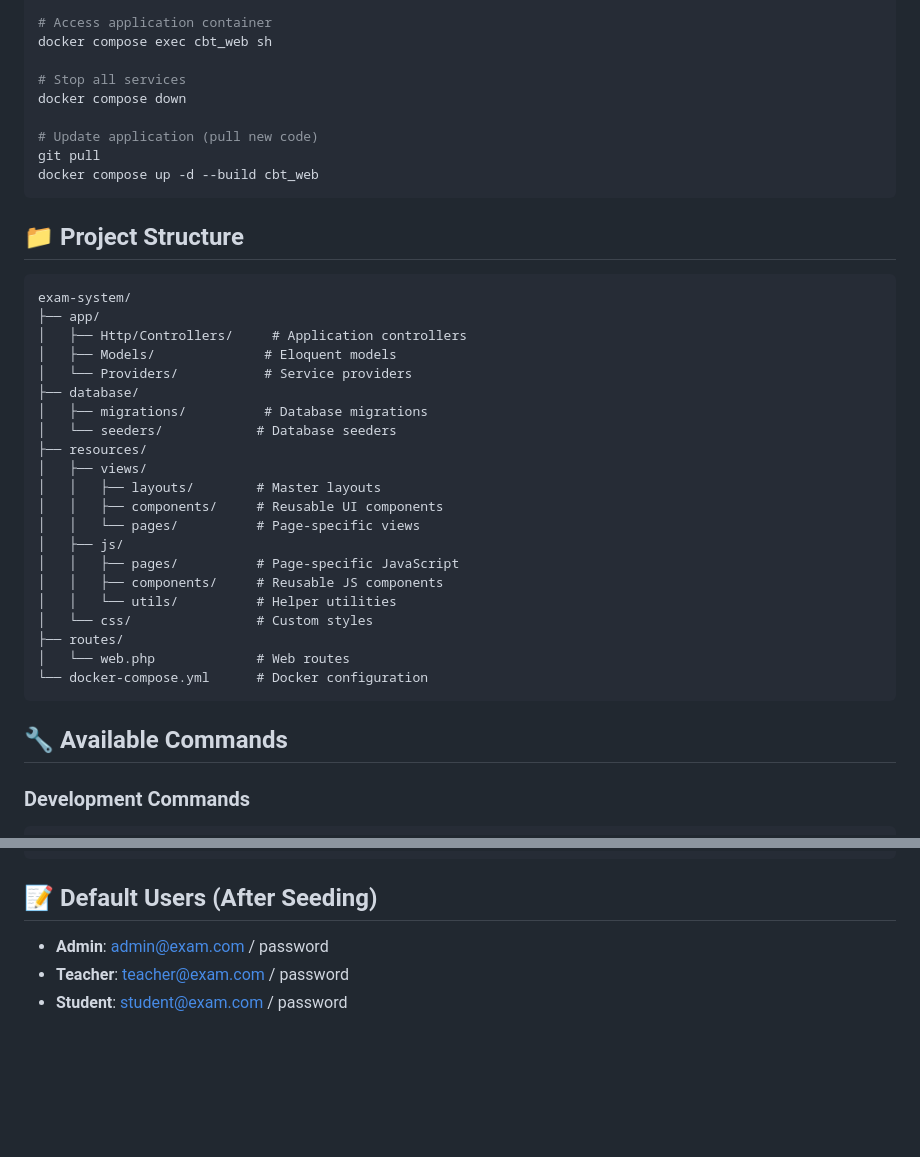
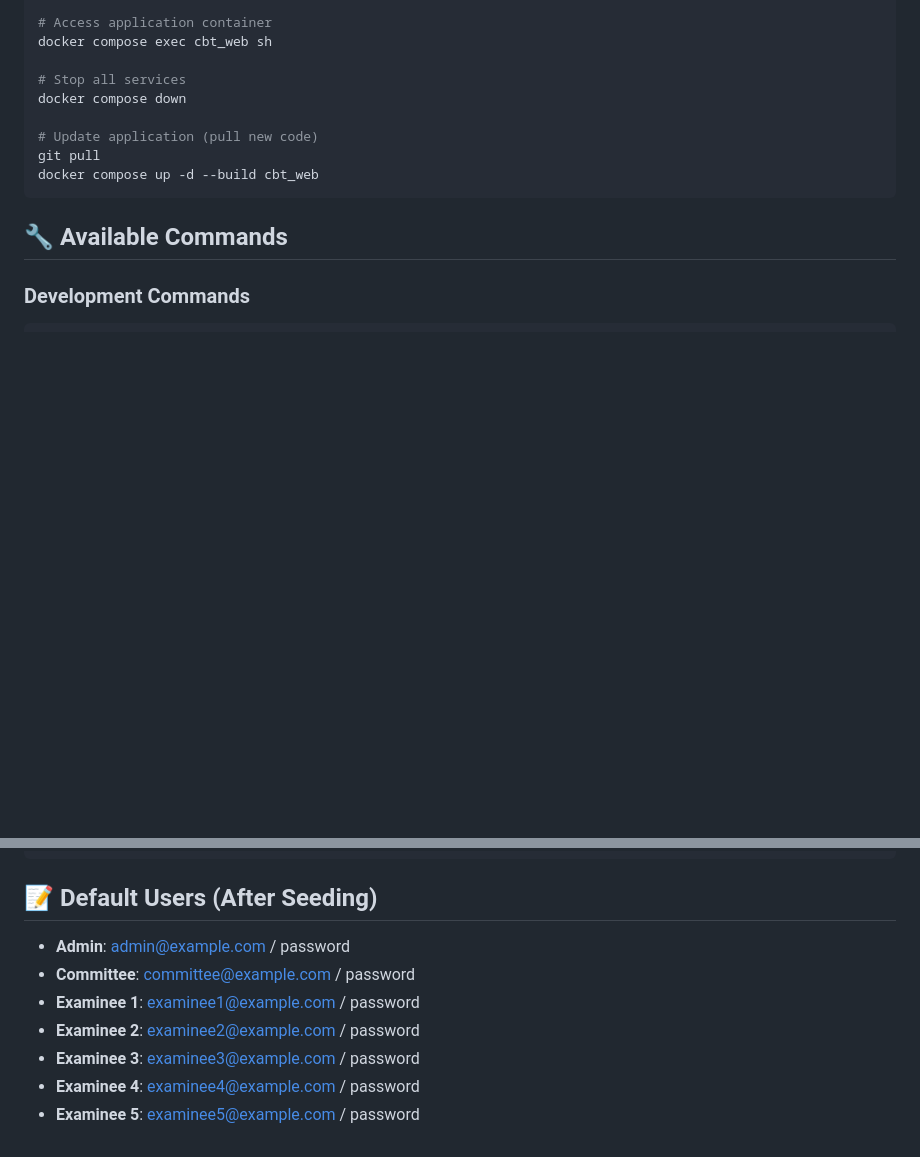
Before and after one commit to Rasikhkp/cbt-website-2, a Markdown page: README.md, 2 parts joined by grey strips. Rendered like a GitHub page; blank space fills up the shorter version.

Commit message:
Chore: Modify readme

````diff
--- a/README.md
+++ b/README.md
@@ -113,32 +113,6 @@ git pull
 docker compose up -d --build cbt_web
 ```
 
-## 📁 Project Structure
-
-```
-exam-system/
-├── app/
-│   ├── Http/Controllers/     # Application controllers
-│   ├── Models/              # Eloquent models
-│   └── Providers/           # Service providers
-├── database/
-│   ├── migrations/          # Database migrations
-│   └── seeders/            # Database seeders
-├── resources/
-│   ├── views/
-│   │   ├── layouts/        # Master layouts
-│   │   ├── components/     # Reusable UI components
-│   │   └── pages/          # Page-specific views
-│   ├── js/
-│   │   ├── pages/          # Page-specific JavaScript
-│   │   ├── components/     # Reusable JS components
-│   │   └── utils/          # Helper utilities
-│   └── css/                # Custom styles
-├── routes/
-│   └── web.php             # Web routes
-└── docker-compose.yml      # Docker configuration
-```
-
 ## 🔧 Available Commands
 
 ### Development Commands
@@ -161,6 +135,10 @@ php artisan view:clear     # Clear view cache
 
 ## 📝 Default Users (After Seeding)
 
-- **Admin**: admin@exam.com / password
-- **Teacher**: teacher@exam.com / password
-- **Student**: student@exam.com / password
+- **Admin**: admin@example.com / password
+- **Committee**: committee@example.com / password
+- **Examinee 1**: examinee1@example.com / password
+- **Examinee 2**: examinee2@example.com / password
+- **Examinee 3**: examinee3@example.com / password
+- **Examinee 4**: examinee4@example.com / password
+- **Examinee 5**: examinee5@example.com / password
````
